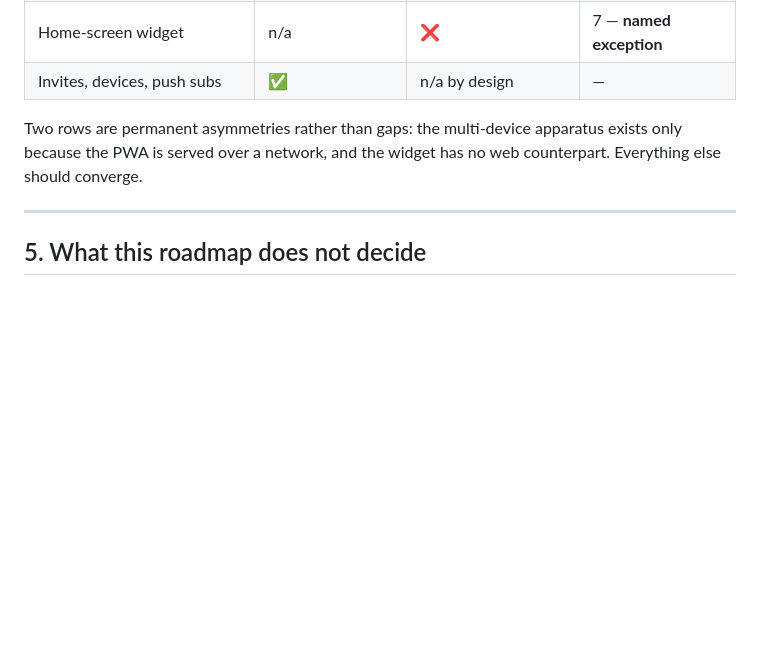
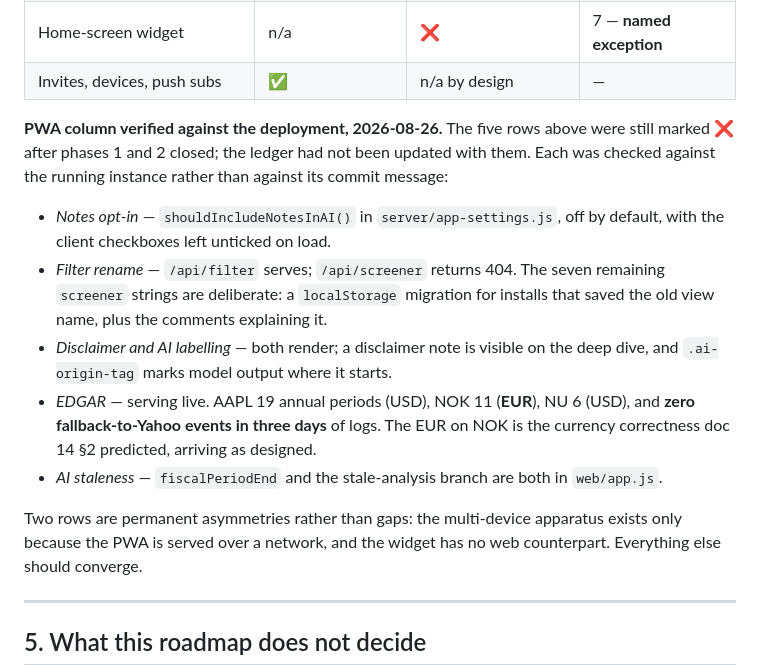
Before and after one commit to zandaulion/omaha, a Markdown page: docs/16_ROADMAP.md, the part around one of its changes. Drawn GitHub-style; blank space fills up the shorter version.

Commit message:
docs: correct the parity ledger against the deployment
Phases 1 and 2 closed on 2026-08-24 but the ledger was not updated with
them, so five rows still read ❌ for the PWA after the work had shipped.
A ledger that under-reports is worse than no ledger: it is the thing the
Android phases are sequenced against, and it would have had phase 4
re-deriving parity for features that already exist.

Each row was checked against the running instance rather than against its
commit message. EDGAR is the one worth recording: it serves AAPL at 19
annual periods, NOK at 11 in EUR, NU at 6, with zero fallback-to-Yahoo
events across three days of logs -- so the hybrid is running on EDGAR in
practice, not merely wired to it, and the IFRS tag mapping holds for the
foreign filers. NOK reporting in EUR is the currency correctness doc 14 §2
argued for, arriving as designed.

No code change; the ledger was the only thing out of date.

Co-Authored-By: Claude Opus 5 <noreply@anthropic.com>
Claude-Session: https://claude.ai/code/session_01PASPrY4FpomTHZSecAQYDr

```diff
--- a/docs/16_ROADMAP.md
+++ b/docs/16_ROADMAP.md
@@ -410,6 +410,26 @@ The state to hold each client against. "Inherits" means the work lands in
 | AI analysis | ✅ free | ❌ | 6 |
 | Home-screen widget | n/a | ❌ | 7 — **named exception** |
 | Invites, devices, push subs | ✅ | n/a by design | — |
+
+**PWA column verified against the deployment, 2026-08-26.** The five rows
+above were still marked ❌ after phases 1 and 2 closed; the ledger had not been
+updated with them. Each was checked against the running instance rather than
+against its commit message:
+
+* *Notes opt-in* — `shouldIncludeNotesInAI()` in `server/app-settings.js`,
+  off by default, with the client checkboxes left unticked on load.
+* *Filter rename* — `/api/filter` serves; `/api/screener` returns 404. The
+  seven remaining `screener` strings are deliberate: a `localStorage`
+  migration for installs that saved the old view name, plus the comments
+  explaining it.
+* *Disclaimer and AI labelling* — both render; a disclaimer note is visible on
+  the deep dive, and `.ai-origin-tag` marks model output where it starts.
+* *EDGAR* — serving live. AAPL 19 annual periods (USD), NOK 11 (**EUR**),
+  NU 6 (USD), and **zero fallback-to-Yahoo events in three days** of logs. The
+  EUR on NOK is the currency correctness doc 14 §2 predicted, arriving as
+  designed.
+* *AI staleness* — `fiscalPeriodEnd` and the stale-analysis branch are both in
+  `web/app.js`.
 
 Two rows are permanent asymmetries rather than gaps: the multi-device apparatus
 exists only because the PWA is served over a network, and the widget has no web
```
Also changed, not shown: other parts of docs/16_ROADMAP.md (+5 -5 lines).
